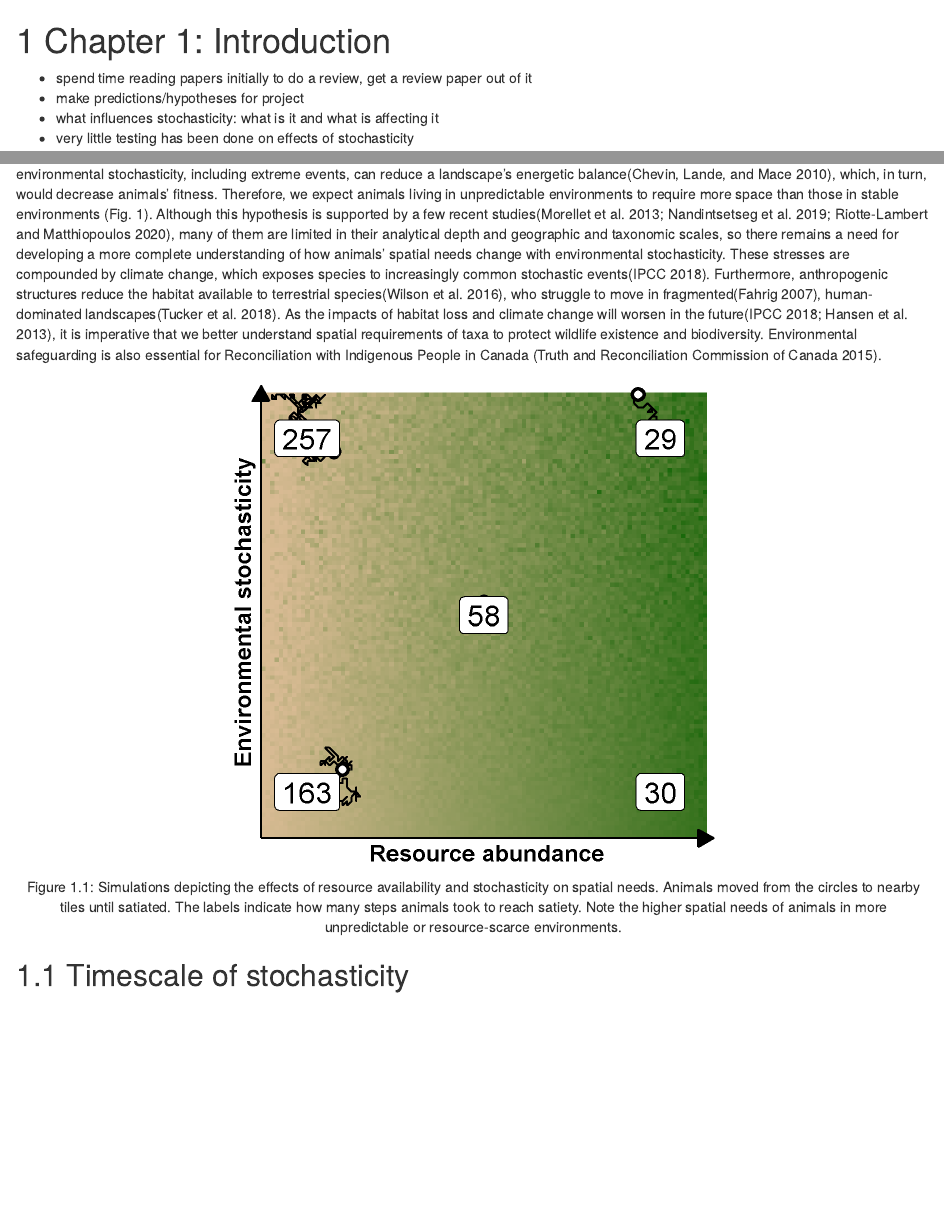
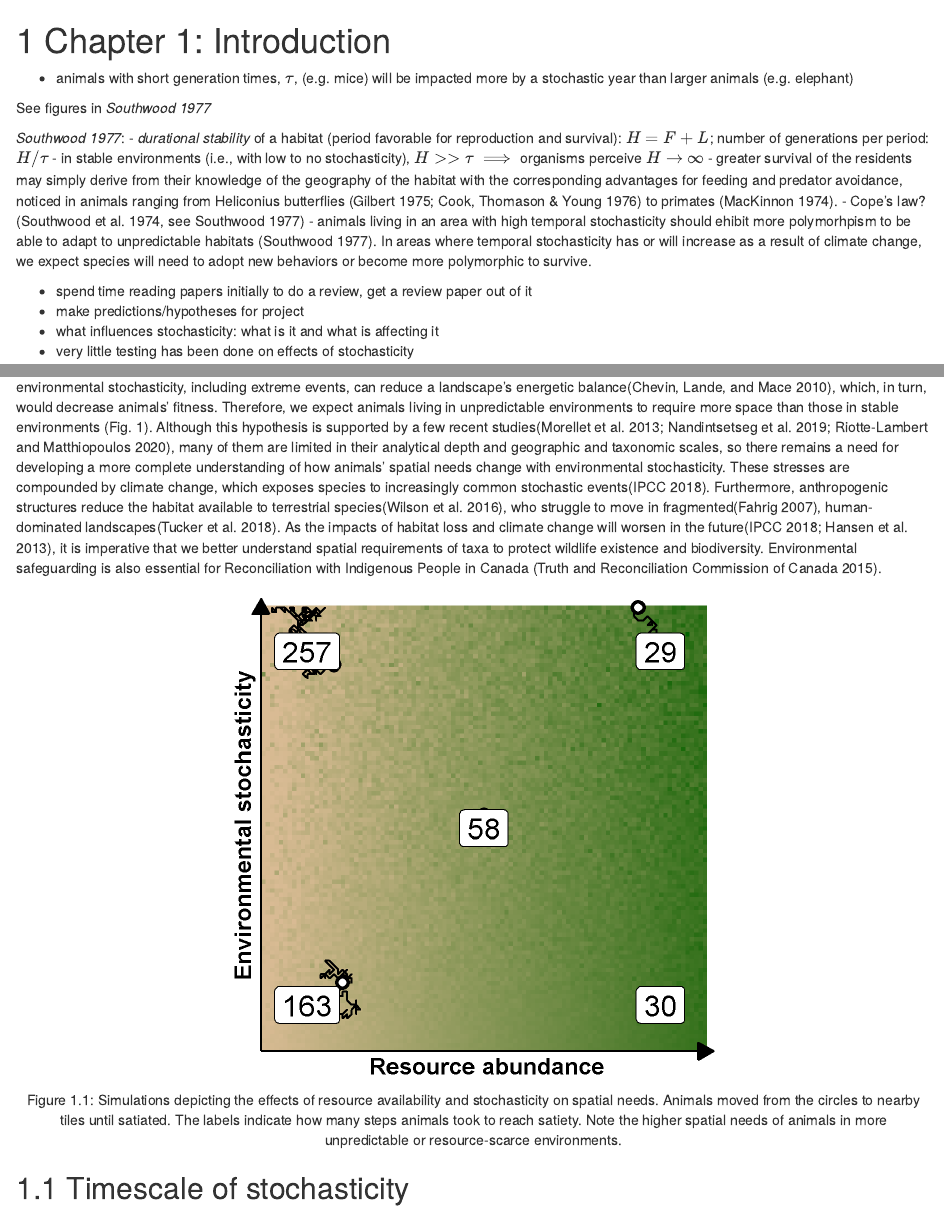
Before and after one commit to StefanoMezzini/hr-environ-stoch-phd, an R Markdown document (writing/thesis/01-introduction.Rmd): the page in a window 1100 px wide, from its top, and a second part further down, joined at a grey line. Rendered offline with R 4.5, knitr and Pandoc, with nearby package versions; drawn as R Markdown's standard HTML page in place of the format the file asks for.

````diff
--- a/writing/01-introduction.Rmd
+++ b/writing/thesis/01-introduction.Rmd
@@ -1,6 +1,19 @@
 \newpage
 
 # Chapter 1: Introduction
+
+<!-- write paragraph(s) on energetics -->
+
+- animals with short generation times, $\tau$, (e.g. mice) will be impacted more by a stochastic year than larger animals (e.g. elephant)
+
+See figures in *Southwood 1977*
+
+*Southwood 1977*:
+- *durational stability* of a habitat (period favorable for reproduction and survival): $H = F + L$; number of generations per period: $H / \tau$
+- in stable environments (i.e., with low to no stochasticity), $H >> \tau \implies$ organisms perceive $H \rightarrow \infty$
+- greater survival of the residents may simply derive from their knowledge of the geography of the habitat with the corresponding advantages for feeding and predator avoidance, noticed in animals ranging from Heliconius butterflies (Gilbert 1975; Cook, Thomason & Young 1976) to primates (MacKinnon 1974).
+- Cope's law? (Southwood et al. 1974, see Southwood 1977)
+- animals living in an area with high temporal stochasticity should ehibit more polymorhpism to be able to adapt to unpredictable habitats (Southwood 1977). In areas where temporal stochasticity has or will increase as a result of climate change, we expect species will need to adopt new behaviors or become more polymorphic to survive.
 
 - spend time reading papers initially to do a review, get a review paper out of it
 - make predictions/hypotheses for project
@@ -10,7 +23,7 @@
 Environmental productivity is tightly linked to the amount of space that animals need to cover to obtain the resources they needed to survive and reproduce[@lucherini_habitat_1996; @relyea_home_2000]. While resource availability is often considered in conservation decision-making, an environment's heterogeneity, stochasticity, and how the two change over time are rarely accounted for. In addition, environmental stochasticity, including extreme events, can reduce a landscape's energetic balance[@chevin_adaptation_2010], which, in turn, would decrease animals' fitness. Therefore, we expect animals living in unpredictable environments to require more space than those in stable environments (Fig. 1). Although this hypothesis is supported by a few recent studies[@morellet_seasonality_2013; @nandintsetseg_variability_2019; @riotte-lambert_environmental_2020], many of them are limited in their analytical depth and geographic and taxonomic scales, so there remains a need for developing a more complete understanding of how animals' spatial needs change with environmental stochasticity. These stresses are compounded by climate change, which exposes species to increasingly common stochastic events[@ipcc_global_2018]. Furthermore, anthropogenic structures reduce the habitat available to terrestrial species[@wilson_habitat_2016], who struggle to move in fragmented[@fahrig_non-optimal_2007], human-dominated landscapes[@tucker_moving_2018]. As the impacts of habitat loss and climate change will worsen in the future[@ipcc_global_2018; @hansen_high-resolution_2013], it is imperative that we better understand spatial requirements of taxa to protect wildlife existence and biodiversity. Environmental safeguarding is also essential for Reconciliation with Indigenous People in Canada [@truth_and_reconciliation_commission_of_canada_honouring_2015].
 
 ```{r stoch-example-figure, fig.align='center', echo=FALSE, fig.cap = "Simulations depicting the effects of resource availability and stochasticity on spatial needs. Animals moved from the circles to nearby tiles until satiated. The labels indicate how many steps animals took to reach satiety. Note the higher spatial needs of animals in more unpredictable or resource-scarce environments."}
-knitr::include_graphics('../figures/first-presentation/stochasticity-figure-light.png')
+knitr::include_graphics('../../figures/first-presentation/stochasticity-figure-light.png')
 ```
 
 ## Timescale of stochasticity
````
Also changed, not shown: writing/proposal/proposal.Rmd (added, +16 -0 lines), writing/thesis/index.Rmd (renamed from writing/index.Rmd, +1 -1 lines), writing/mezzini-stefano-msc-thesis.pdf (deleted), writing/thesis.pdf (deleted), writing/thesis/02-chapter-2-indigenous-knowledge.Rmd (renamed from writing/02-chapter-2-indigenous-knowledge.Rmd), writing/thesis/03-chapter-3.-movement-analyses.Rmd (renamed from writing/03-chapter-3.-movement-analyses.Rmd), writing/thesis/10-conclusion-chapter.Rmd (renamed from writing/10-conclusion-chapter.Rmd), writing/thesis/50-bibliography.Rmd (renamed from writing/50-bibliography.Rmd), writing/thesis/51-appendix-1.Rmd (renamed from writing/51-appendix-1.Rmd), writing/thesis/_bookdown.yml (renamed from writing/_bookdown.yml), writing/thesis/masters-refs.bib (renamed from writing/masters-refs.bib), writing/thesis/mezzini-stefano-msc-thesis.pdf (added), writing/thesis/thesis.pdf (added), 4 other files.
